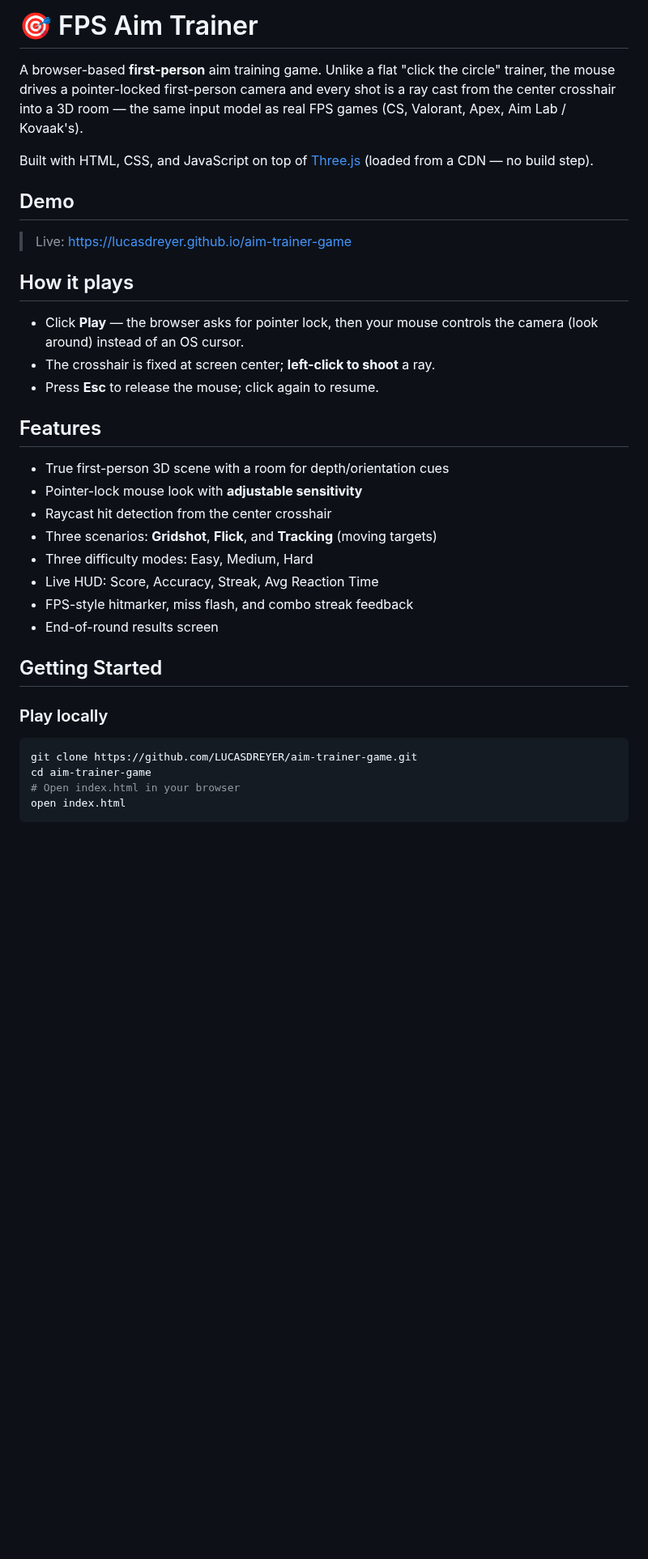
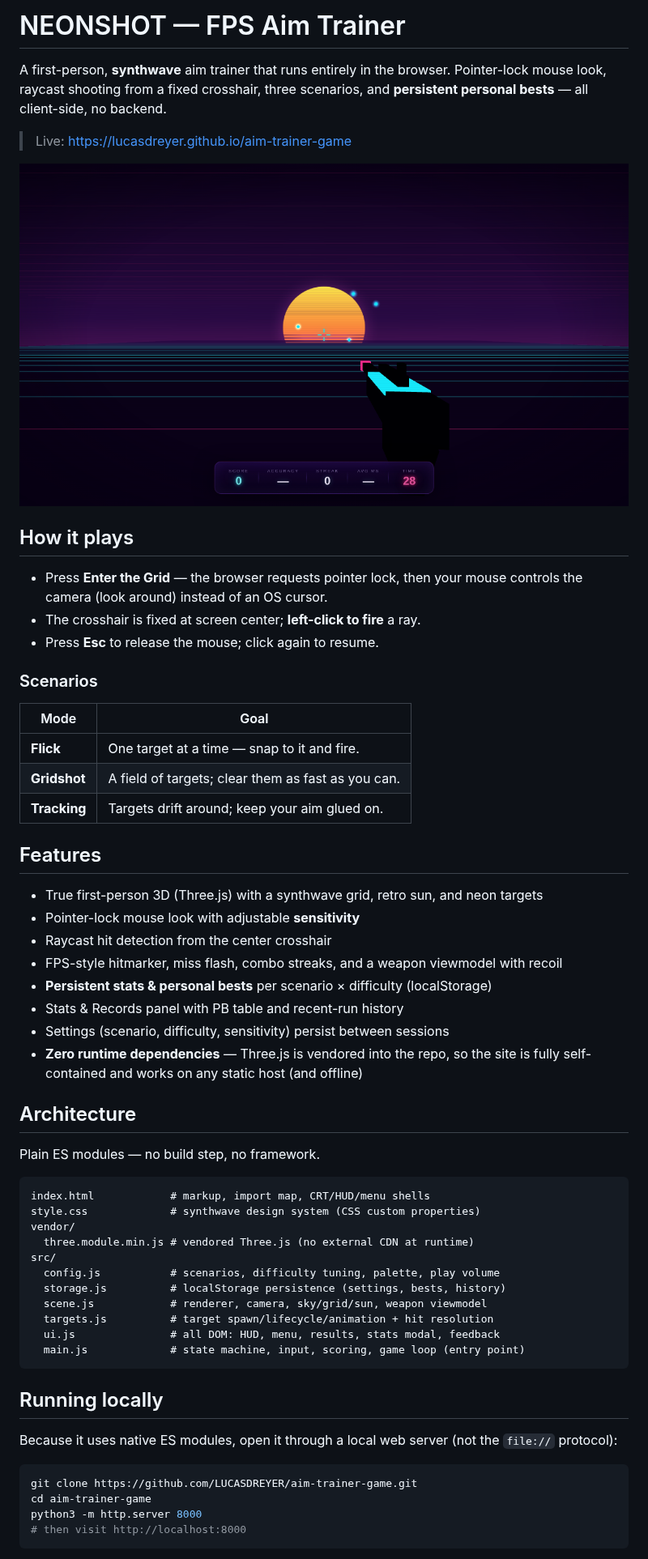
Before and after one commit to LUCASDREYER/aim-trainer-game, a Markdown page: readme.md, the part around one of its changes. Shown at 81% size. GitHub-like rendering; pictures changed too: docs/screenshot.png (added); blank space fills up the shorter version.

````diff
--- a/readme.md
+++ b/readme.md
@@ -1,43 +1,67 @@
-# 🎯 FPS Aim Trainer
+# NEONSHOT — FPS Aim Trainer
 
-A browser-based **first-person** aim training game. Unlike a flat "click the
-circle" trainer, the mouse drives a pointer-locked first-person camera and every
-shot is a ray cast from the center crosshair into a 3D room — the same input
-model as real FPS games (CS, Valorant, Apex, Aim Lab / Kovaak's).
-
-Built with HTML, CSS, and JavaScript on top of [Three.js](https://threejs.org/)
-(loaded from a CDN — no build step).
-
-## Demo
+A first-person, **synthwave** aim trainer that runs entirely in the browser.
+Pointer-lock mouse look, raycast shooting from a fixed crosshair, three
+scenarios, and **persistent personal bests** — all client-side, no backend.
 
 > Live: https://lucasdreyer.github.io/aim-trainer-game
 
+![Synthwave first-person aim trainer with a retro sun, neon grid, and glowing targets](docs/screenshot.png)
+
 ## How it plays
 
-- Click **Play** — the browser asks for pointer lock, then your mouse controls
-  the camera (look around) instead of an OS cursor.
-- The crosshair is fixed at screen center; **left-click to shoot** a ray.
+- Press **Enter the Grid** — the browser requests pointer lock, then your mouse
+  controls the camera (look around) instead of an OS cursor.
+- The crosshair is fixed at screen center; **left-click to fire** a ray.
 - Press **Esc** to release the mouse; click again to resume.
+
+### Scenarios
+
+| Mode | Goal |
+|---|---|
+| **Flick** | One target at a time — snap to it and fire. |
+| **Gridshot** | A field of targets; clear them as fast as you can. |
+| **Tracking** | Targets drift around; keep your aim glued on. |
 
 ## Features
 
-- True first-person 3D scene with a room for depth/orientation cues
-- Pointer-lock mouse look with **adjustable sensitivity**
+- True first-person 3D (Three.js) with a synthwave grid, retro sun, and neon targets
+- Pointer-lock mouse look with adjustable **sensitivity**
 - Raycast hit detection from the center crosshair
-- Three scenarios: **Gridshot**, **Flick**, and **Tracking** (moving targets)
-- Three difficulty modes: Easy, Medium, Hard
-- Live HUD: Score, Accuracy, Streak, Avg Reaction Time
-- FPS-style hitmarker, miss flash, and combo streak feedback
-- End-of-round results screen
+- FPS-style hitmarker, miss flash, combo streaks, and a weapon viewmodel with recoil
+- **Persistent stats & personal bests** per scenario × difficulty (localStorage)
+- Stats & Records panel with PB table and recent-run history
+- Settings (scenario, difficulty, sensitivity) persist between sessions
+- **Zero runtime dependencies** — Three.js is vendored into the repo, so the
+  site is fully self-contained and works on any static host (and offline)
 
-## Getting Started
+## Architecture
 
-### Play locally
+Plain ES modules — no build step, no framework.
+
+```
+index.html            # markup, import map, CRT/HUD/menu shells
+style.css             # synthwave design system (CSS custom properties)
+vendor/
+  three.module.min.js # vendored Three.js (no external CDN at runtime)
+src/
+  config.js           # scenarios, difficulty tuning, palette, play volume
+  storage.js          # localStorage persistence (settings, bests, history)
+  scene.js            # renderer, camera, sky/grid/sun, weapon viewmodel
+  targets.js          # target spawn/lifecycle/animation + hit resolution
+  ui.js               # all DOM: HUD, menu, results, stats modal, feedback
+  main.js             # state machine, input, scoring, game loop (entry point)
+```
+
+## Running locally
+
+Because it uses native ES modules, open it through a local web server (not the
+`file://` protocol):
 
 ```bash
 git clone https://github.com/LUCASDREYER/aim-trainer-game.git
 cd aim-trainer-game
-# Open index.html in your browser
-open index.html
+python3 -m http.server 8000
+# then visit http://localhost:8000
 ```
 
````
Also changed, not shown: other parts of readme.md (+6 -29 lines), 12 other files.
